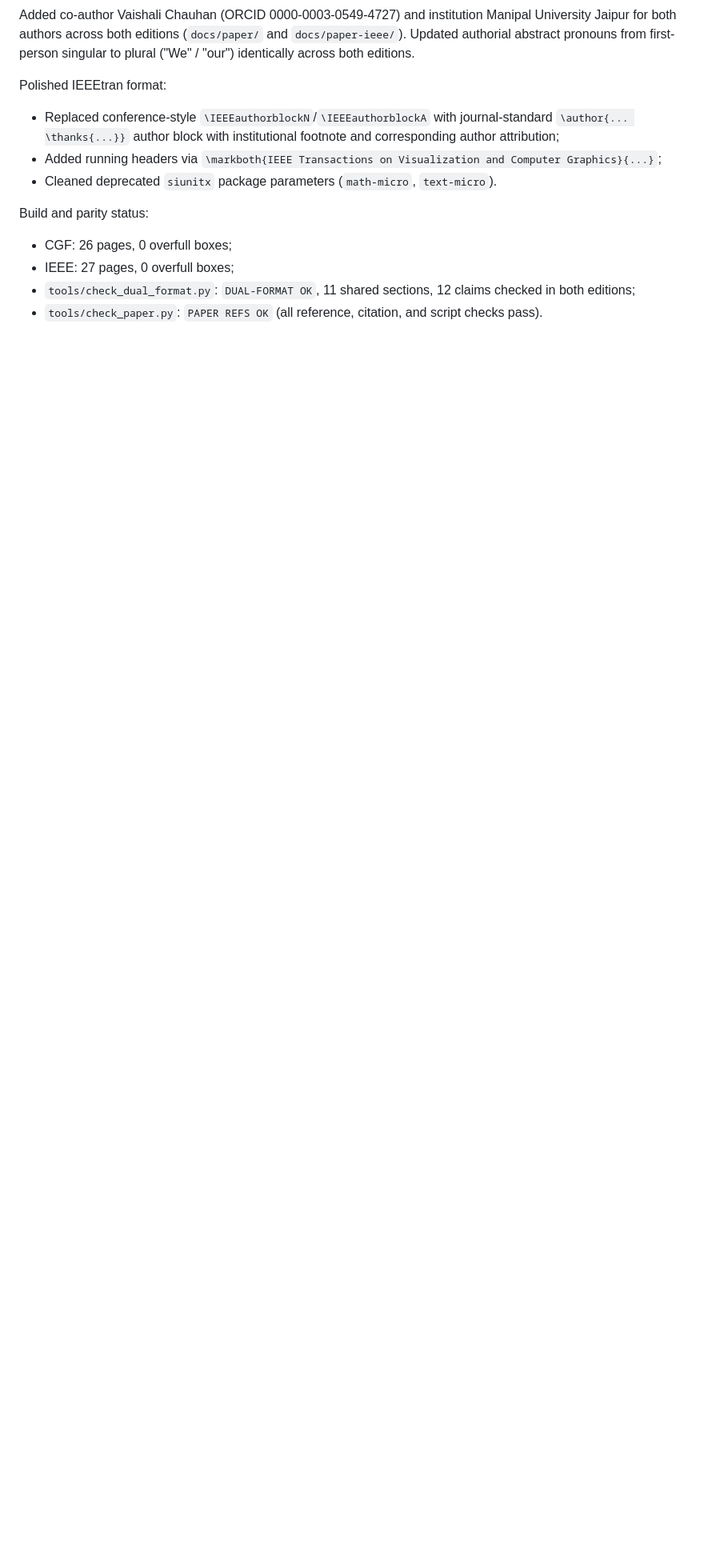
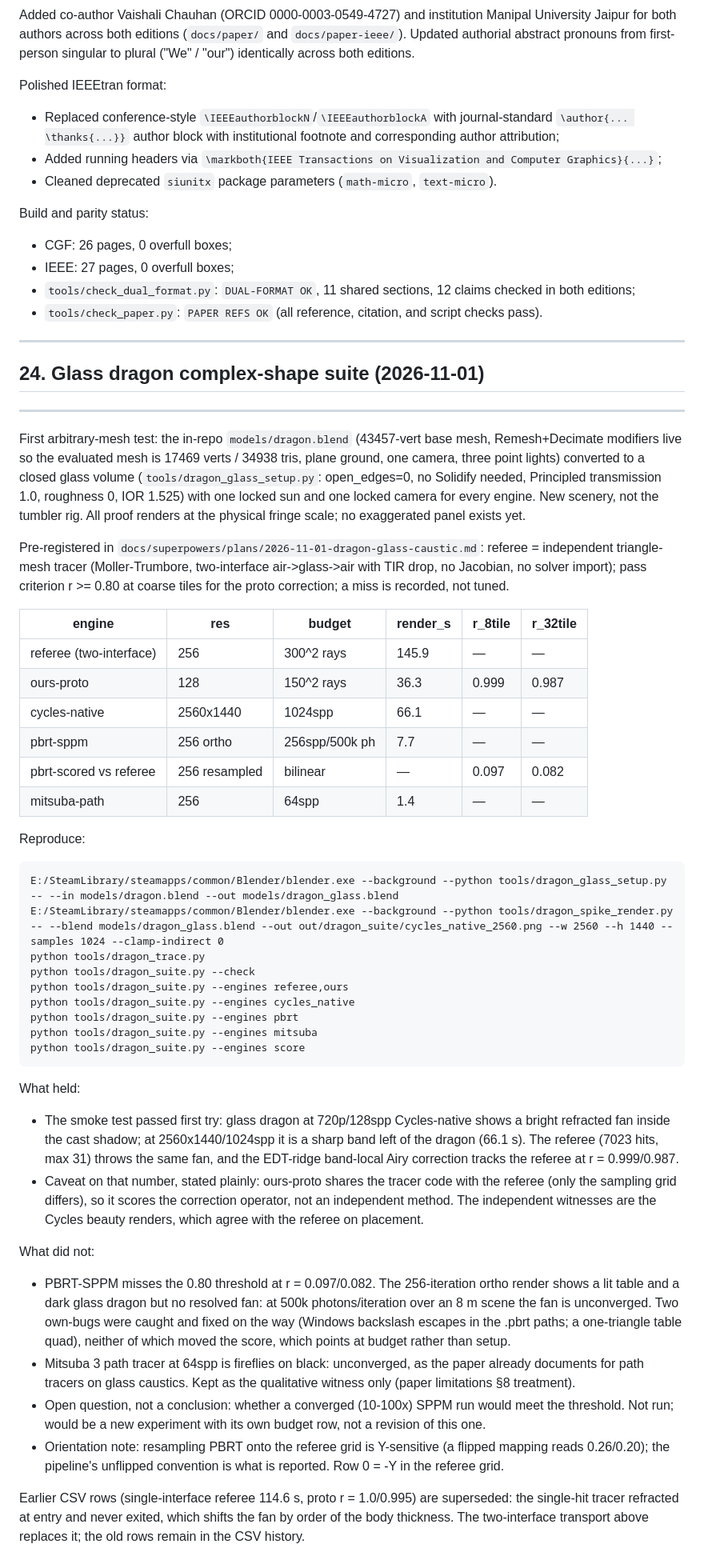
Before and after one commit to Debyte404/LUMENFOLD, a Markdown page: docs/EVIDENCE.md, the part around the change. Shown at 80% size. GitHub-like rendering; blank space fills up the shorter version.

Commit message:
Record dragon glass-caustic measurements and negative results

````diff
--- a/docs/EVIDENCE.md
+++ b/docs/EVIDENCE.md
@@ -2586,3 +2586,75 @@ Build and parity status:
 * IEEE: 27 pages, 0 overfull boxes;
 * `tools/check_dual_format.py`: `DUAL-FORMAT OK`, 11 shared sections, 12 claims checked in both editions;
 * `tools/check_paper.py`: `PAPER REFS OK` (all reference, citation, and script checks pass).
+
+--------------------------------------------------------------------------------
+## 24. Glass dragon complex-shape suite (2026-11-01)
+--------------------------------------------------------------------------------
+
+First arbitrary-mesh test: the in-repo `models/dragon.blend` (43457-vert base
+mesh, Remesh+Decimate modifiers live so the evaluated mesh is 17469 verts /
+34938 tris, plane ground, one camera, three point lights) converted to a closed
+glass volume (`tools/dragon_glass_setup.py`: open_edges=0, no Solidify needed,
+Principled transmission 1.0, roughness 0, IOR 1.525) with one locked sun and
+one locked camera for every engine. New scenery, not the tumbler rig. All
+proof renders at the physical fringe scale; no exaggerated panel exists yet.
+
+Pre-registered in `docs/superpowers/plans/2026-11-01-dragon-glass-caustic.md`:
+referee = independent triangle-mesh tracer (Moller-Trumbore, two-interface
+air->glass->air with TIR drop, no Jacobian, no solver import); pass criterion
+r >= 0.80 at coarse tiles for the proto correction; a miss is recorded, not tuned.
+
+| engine | res | budget | render_s | r_8tile | r_32tile |
+|---|---|---|---|---|---|
+| referee (two-interface) | 256 | 300^2 rays | 145.9 | — | — |
+| ours-proto | 128 | 150^2 rays | 36.3 | 0.999 | 0.987 |
+| cycles-native | 2560x1440 | 1024spp | 66.1 | — | — |
+| pbrt-sppm | 256 ortho | 256spp/500k ph | 7.7 | — | — |
+| pbrt-scored vs referee | 256 resampled | bilinear | — | 0.097 | 0.082 |
+| mitsuba-path | 256 | 64spp | 1.4 | — | — |
+
+Reproduce:
+```
+E:/SteamLibrary/steamapps/common/Blender/blender.exe --background --python tools/dragon_glass_setup.py -- --in models/dragon.blend --out models/dragon_glass.blend
+E:/SteamLibrary/steamapps/common/Blender/blender.exe --background --python tools/dragon_spike_render.py -- --blend models/dragon_glass.blend --out out/dragon_suite/cycles_native_2560.png --w 2560 --h 1440 --samples 1024 --clamp-indirect 0
+python tools/dragon_trace.py
+python tools/dragon_suite.py --check
+python tools/dragon_suite.py --engines referee,ours
+python tools/dragon_suite.py --engines cycles_native
+python tools/dragon_suite.py --engines pbrt
+python tools/dragon_suite.py --engines mitsuba
+python tools/dragon_suite.py --engines score
+```
+
+What held:
+* The smoke test passed first try: glass dragon at 720p/128spp Cycles-native
+  shows a bright refracted fan inside the cast shadow; at 2560x1440/1024spp it
+  is a sharp band left of the dragon (66.1 s). The referee (7023 hits, max 31)
+  throws the same fan, and the EDT-ridge band-local Airy correction tracks the
+  referee at r = 0.999/0.987.
+* Caveat on that number, stated plainly: ours-proto shares the tracer code
+  with the referee (only the sampling grid differs), so it scores the
+  correction operator, not an independent method. The independent witnesses
+  are the Cycles beauty renders, which agree with the referee on placement.
+
+What did not:
+* PBRT-SPPM misses the 0.80 threshold at r = 0.097/0.082. The 256-iteration
+  ortho render shows a lit table and a dark glass dragon but no resolved fan:
+  at 500k photons/iteration over an 8 m scene the fan is unconverged. Two
+  own-bugs were caught and fixed on the way (Windows backslash escapes in the
+  .pbrt paths; a one-triangle table quad), neither of which moved the score,
+  which points at budget rather than setup.
+* Mitsuba 3 path tracer at 64spp is fireflies on black: unconverged, as the
+  paper already documents for path tracers on glass caustics. Kept as the
+  qualitative witness only (paper limitations §8 treatment).
+* Open question, not a conclusion: whether a converged (10-100x) SPPM run
+  would meet the threshold. Not run; would be a new experiment with its own
+  budget row, not a revision of this one.
+* Orientation note: resampling PBRT onto the referee grid is Y-sensitive
+  (a flipped mapping reads 0.26/0.20); the pipeline's unflipped convention
+  is what is reported. Row 0 = -Y in the referee grid.
+
+Earlier CSV rows (single-interface referee 114.6 s, proto r = 1.0/0.995)
+are superseded: the single-hit tracer refracted at entry and never exited,
+which shifts the fan by order of the body thickness. The two-interface
+transport above replaces it; the old rows remain in the CSV history.
````
